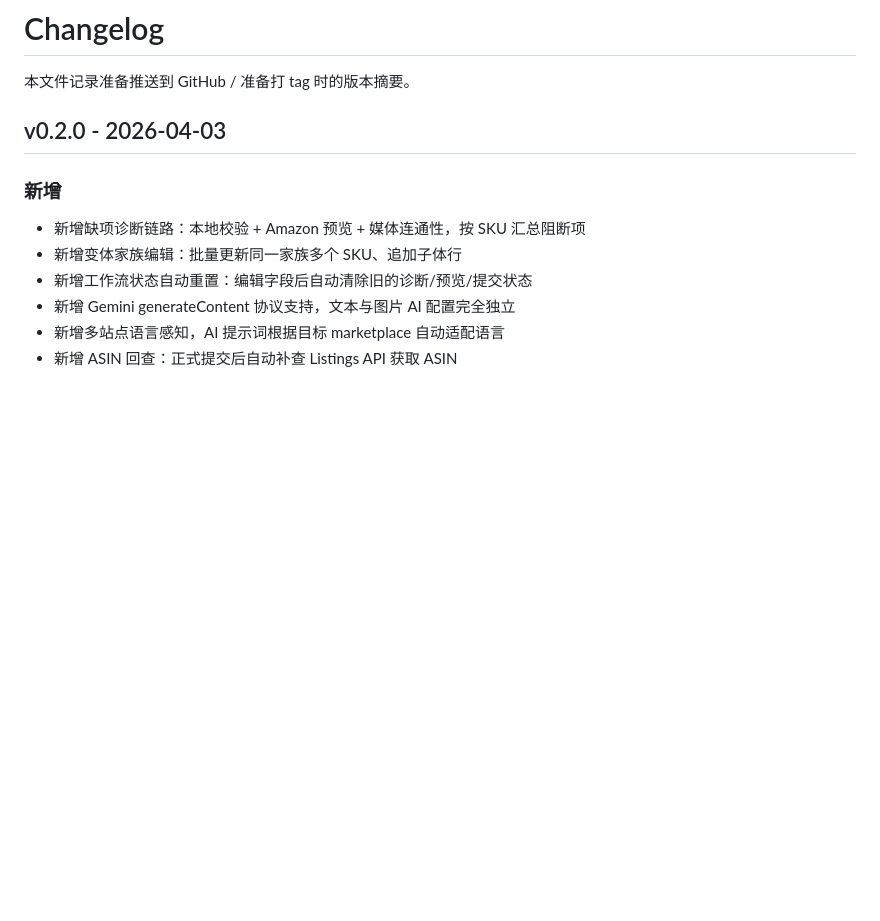
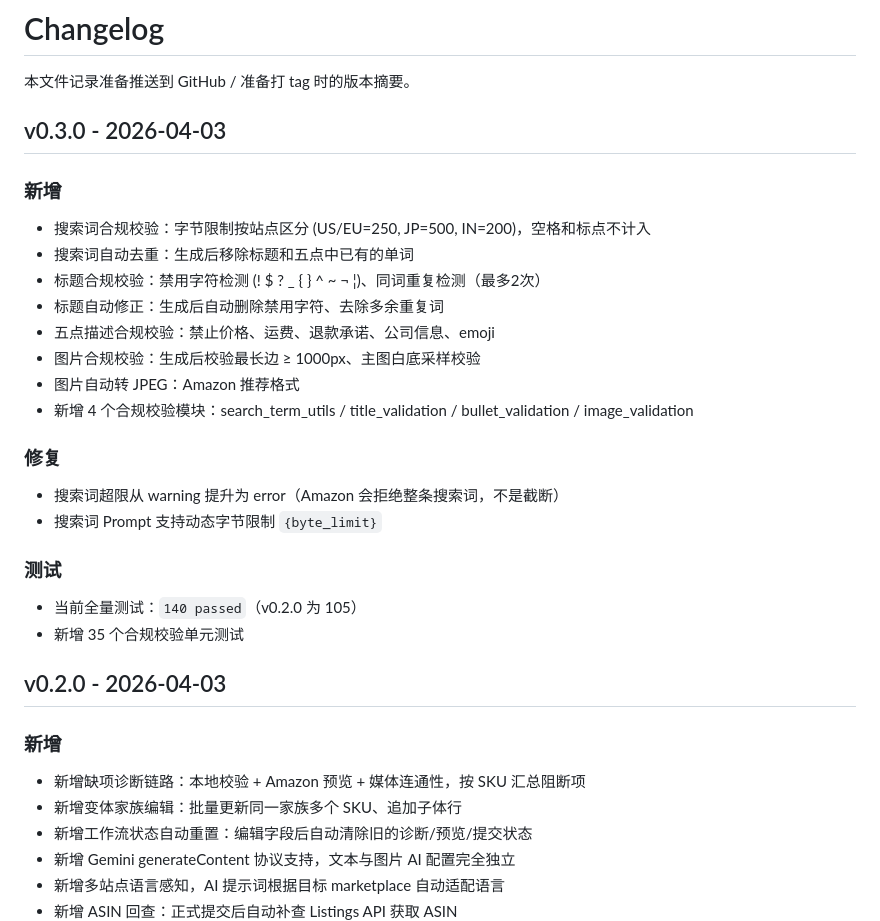
Before and after one commit to kk43994/amazon-listing-tool-v2-8, a Markdown page: CHANGELOG.md, the part around the change. GitHub-like rendering; blank space fills up the shorter version.

```diff
--- a/CHANGELOG.md
+++ b/CHANGELOG.md
@@ -1,6 +1,26 @@
 # Changelog
 
 本文件记录准备推送到 GitHub / 准备打 tag 时的版本摘要。
+
+## v0.3.0 - 2026-04-03
+
+### 新增
+- 搜索词合规校验：字节限制按站点区分 (US/EU=250, JP=500, IN=200)，空格和标点不计入
+- 搜索词自动去重：生成后移除标题和五点中已有的单词
+- 标题合规校验：禁用字符检测 (! $ ? _ { } ^ ~ ¬ ¦)、同词重复检测（最多2次）
+- 标题自动修正：生成后自动删除禁用字符、去除多余重复词
+- 五点描述合规校验：禁止价格、运费、退款承诺、公司信息、emoji
+- 图片合规校验：生成后校验最长边 ≥ 1000px、主图白底采样校验
+- 图片自动转 JPEG：Amazon 推荐格式
+- 新增 4 个合规校验模块：search_term_utils / title_validation / bullet_validation / image_validation
+
+### 修复
+- 搜索词超限从 warning 提升为 error（Amazon 会拒绝整条搜索词，不是截断）
+- 搜索词 Prompt 支持动态字节限制 `{byte_limit}`
+
+### 测试
+- 当前全量测试：`140 passed`（v0.2.0 为 105）
+- 新增 35 个合规校验单元测试
 
 ## v0.2.0 - 2026-04-03
 
```
Also changed, not shown: README.md (+11 -0 lines).
